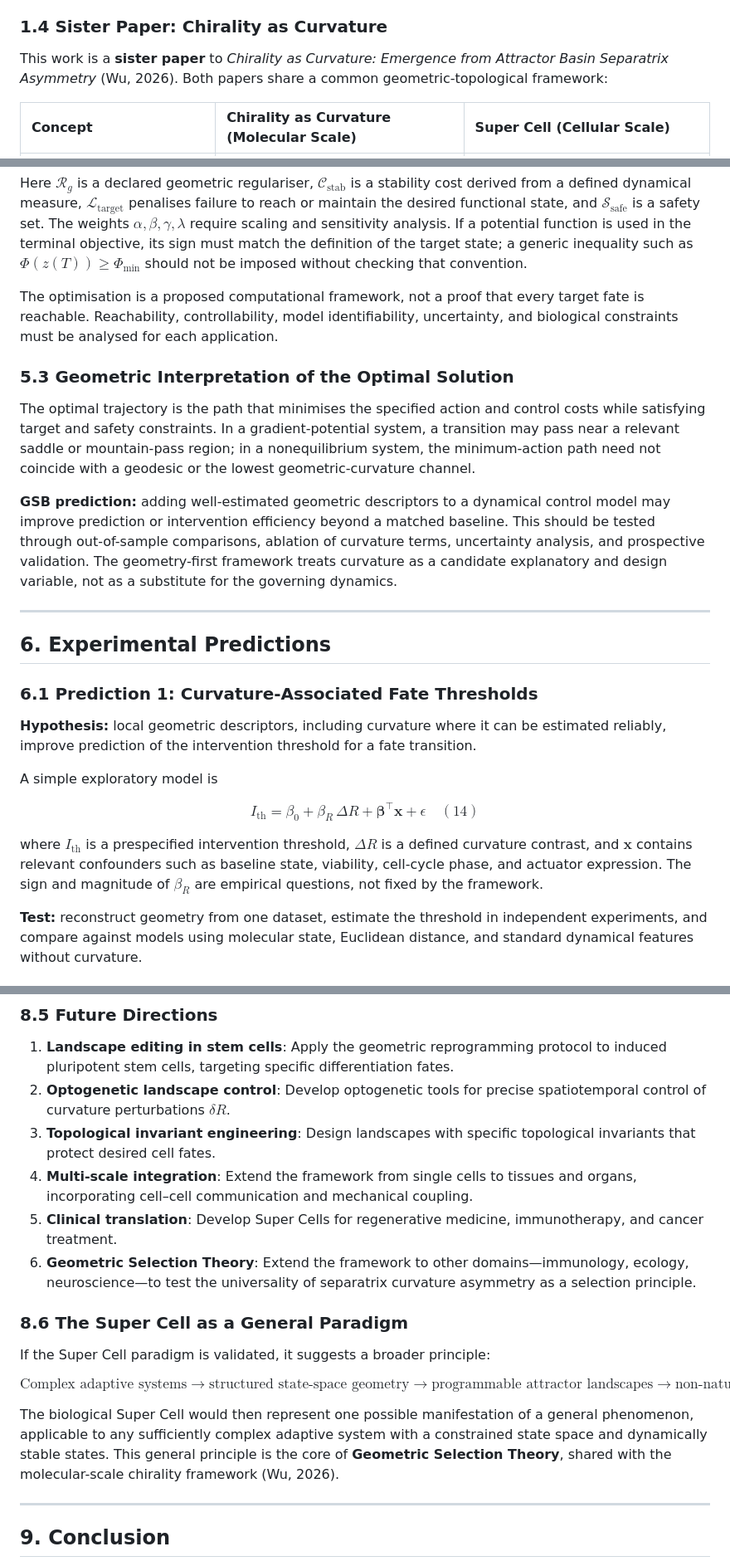
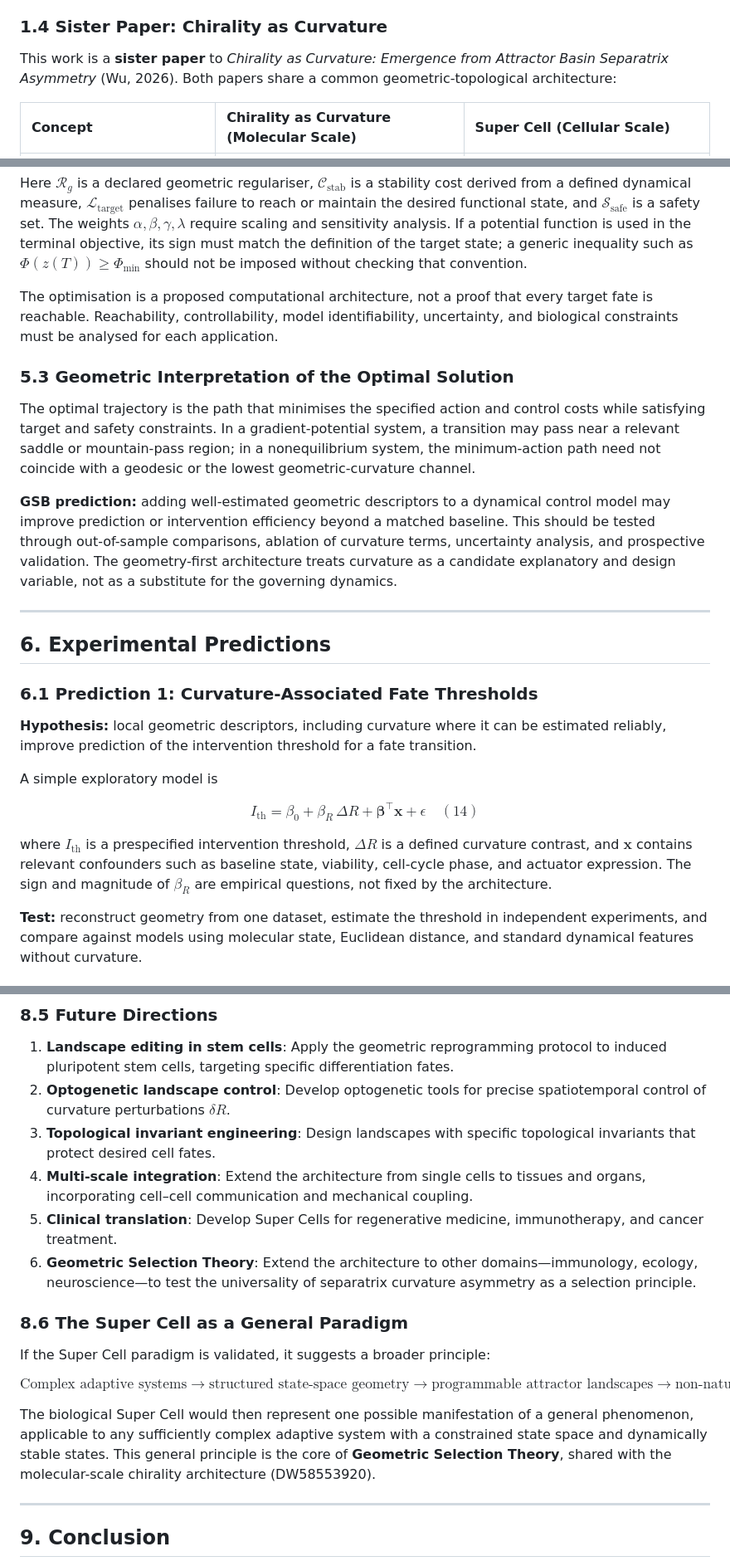
Before and after one commit to Zaitian001/-Self-Preprint-V1.1-, a Markdown page: PREPRINTS/DW58553919.md, 3 parts joined by grey strips. Shown at 83% size. Drawn GitHub-style.

Commit message:
Refine terminology from 'gap' to 'architecture' in paper

```diff
--- a/PREPRINTS/DW58553919.md
+++ b/PREPRINTS/DW58553919.md
@@ -101,7 +101,7 @@ Under this hypothesis, reprogramming is a **controlled geometric perturbation**:
 
 ### 1.4 Sister Paper: Chirality as Curvature
 
-This work is a **sister paper** to *Chirality as Curvature: Emergence from Attractor Basin Separatrix Asymmetry* (Wu, 2026). Both papers share a common geometric-topological framework:
+This work is a **sister paper** to *Chirality as Curvature: Emergence from Attractor Basin Separatrix Asymmetry* (Wu, 2026). Both papers share a common geometric-topological architecture:
 
 | Concept | Chirality as Curvature (Molecular Scale) | Super Cell (Cellular Scale) |
 |:---|:---|:---|
@@ -357,13 +357,13 @@ $$
 
 Here $\mathcal R_g$ is a declared geometric regulariser, $\mathcal C_{\mathrm{stab}}$ is a stability cost derived from a defined dynamical measure, $\mathcal L_{\mathrm{target}}$ penalises failure to reach or maintain the desired functional state, and $\mathcal S_{\mathrm{safe}}$ is a safety set. The weights $\alpha,\beta,\gamma,\lambda$ require scaling and sensitivity analysis. If a potential function is used in the terminal objective, its sign must match the definition of the target state; a generic inequality such as $\Phi(z(T))\geq\Phi_{\min}$ should not be imposed without checking that convention.
 
-The optimisation is a proposed computational framework, not a proof that every target fate is reachable. Reachability, controllability, model identifiability, uncertainty, and biological constraints must be analysed for each application.
+The optimisation is a proposed computational architecture, not a proof that every target fate is reachable. Reachability, controllability, model identifiability, uncertainty, and biological constraints must be analysed for each application.
 
 ### 5.3 Geometric Interpretation of the Optimal Solution
 
 The optimal trajectory is the path that minimises the specified action and control costs while satisfying target and safety constraints. In a gradient-potential system, a transition may pass near a relevant saddle or mountain-pass region; in a nonequilibrium system, the minimum-action path need not coincide with a geodesic or the lowest geometric-curvature channel.
 
-**GSB prediction:** adding well-estimated geometric descriptors to a dynamical control model may improve prediction or intervention efficiency beyond a matched baseline. This should be tested through out-of-sample comparisons, ablation of curvature terms, uncertainty analysis, and prospective validation. The geometry-first framework treats curvature as a candidate explanatory and design variable, not as a substitute for the governing dynamics.
+**GSB prediction:** adding well-estimated geometric descriptors to a dynamical control model may improve prediction or intervention efficiency beyond a matched baseline. This should be tested through out-of-sample comparisons, ablation of curvature terms, uncertainty analysis, and prospective validation. The geometry-first architecture treats curvature as a candidate explanatory and design variable, not as a substitute for the governing dynamics.
 
 ---
 
@@ -379,7 +379,7 @@ $$
 I_{\mathrm{th}}=\beta_0+\beta_R\,\Delta R+\boldsymbol{\beta}^{\top}\mathbf{x}+\epsilon \quad (14)
 $$
 
-where $I_{\mathrm{th}}$ is a prespecified intervention threshold, $\Delta R$ is a defined curvature contrast, and $\mathbf{x}$ contains relevant confounders such as baseline state, viability, cell-cycle phase, and actuator expression. The sign and magnitude of $\beta_R$ are empirical questions, not fixed by the framework.
+where $I_{\mathrm{th}}$ is a prespecified intervention threshold, $\Delta R$ is a defined curvature contrast, and $\mathbf{x}$ contains relevant confounders such as baseline state, viability, cell-cycle phase, and actuator expression. The sign and magnitude of $\beta_R$ are empirical questions, not fixed by the architecture.
 
 **Test:** reconstruct geometry from one dataset, estimate the threshold in independent experiments, and compare against models using molecular state, Euclidean distance, and standard dynamical features without curvature.
 
@@ -543,9 +543,9 @@ Research should proceed from computational and in-vitro validation to increasing
 1. **Landscape editing in stem cells**: Apply the geometric reprogramming protocol to induced pluripotent stem cells, targeting specific differentiation fates.
 2. **Optogenetic landscape control**: Develop optogenetic tools for precise spatiotemporal control of curvature perturbations $\delta R$.
 3. **Topological invariant engineering**: Design landscapes with specific topological invariants that protect desired cell fates.
-4. **Multi-scale integration**: Extend the framework from single cells to tissues and organs, incorporating cell–cell communication and mechanical coupling.
+4. **Multi-scale integration**: Extend the architecture from single cells to tissues and organs, incorporating cell–cell communication and mechanical coupling.
 5. **Clinical translation**: Develop Super Cells for regenerative medicine, immunotherapy, and cancer treatment.
-6. **Geometric Selection Theory**: Extend the framework to other domains—immunology, ecology, neuroscience—to test the universality of separatrix curvature asymmetry as a selection principle.
+6. **Geometric Selection Theory**: Extend the architecture to other domains—immunology, ecology, neuroscience—to test the universality of separatrix curvature asymmetry as a selection principle.
 
 ### 8.6 The Super Cell as a General Paradigm
 
@@ -555,7 +555,7 @@ $$
 \text{Complex adaptive systems} \rightarrow \text{structured state-space geometry} \rightarrow \text{programmable attractor landscapes} \rightarrow \text{non-natural function combinations}
 $$
 
-The biological Super Cell would then represent one possible manifestation of a general phenomenon, applicable to any sufficiently complex adaptive system with a constrained state space and dynamically stable states. This general principle is the core of **Geometric Selection Theory**, shared with the molecular-scale chirality framework (Wu, 2026).
+The biological Super Cell would then represent one possible manifestation of a general phenomenon, applicable to any sufficiently complex adaptive system with a constrained state space and dynamically stable states. This general principle is the core of **Geometric Selection Theory**, shared with the molecular-scale chirality architecture (DW58553920).
 
 ---
 
```
Also changed, not shown: other parts of PREPRINTS/DW58553919.md (+13 -14 lines).
